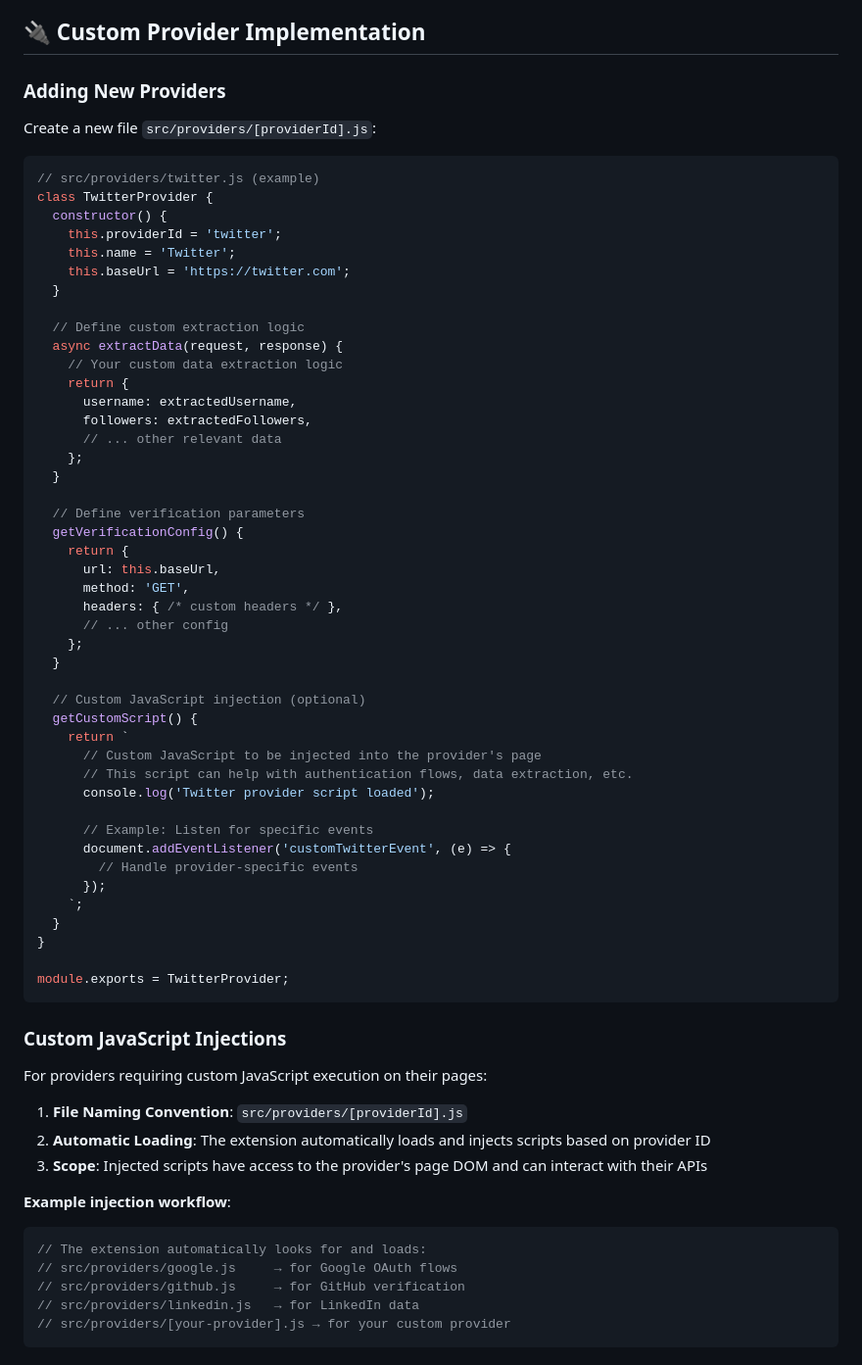
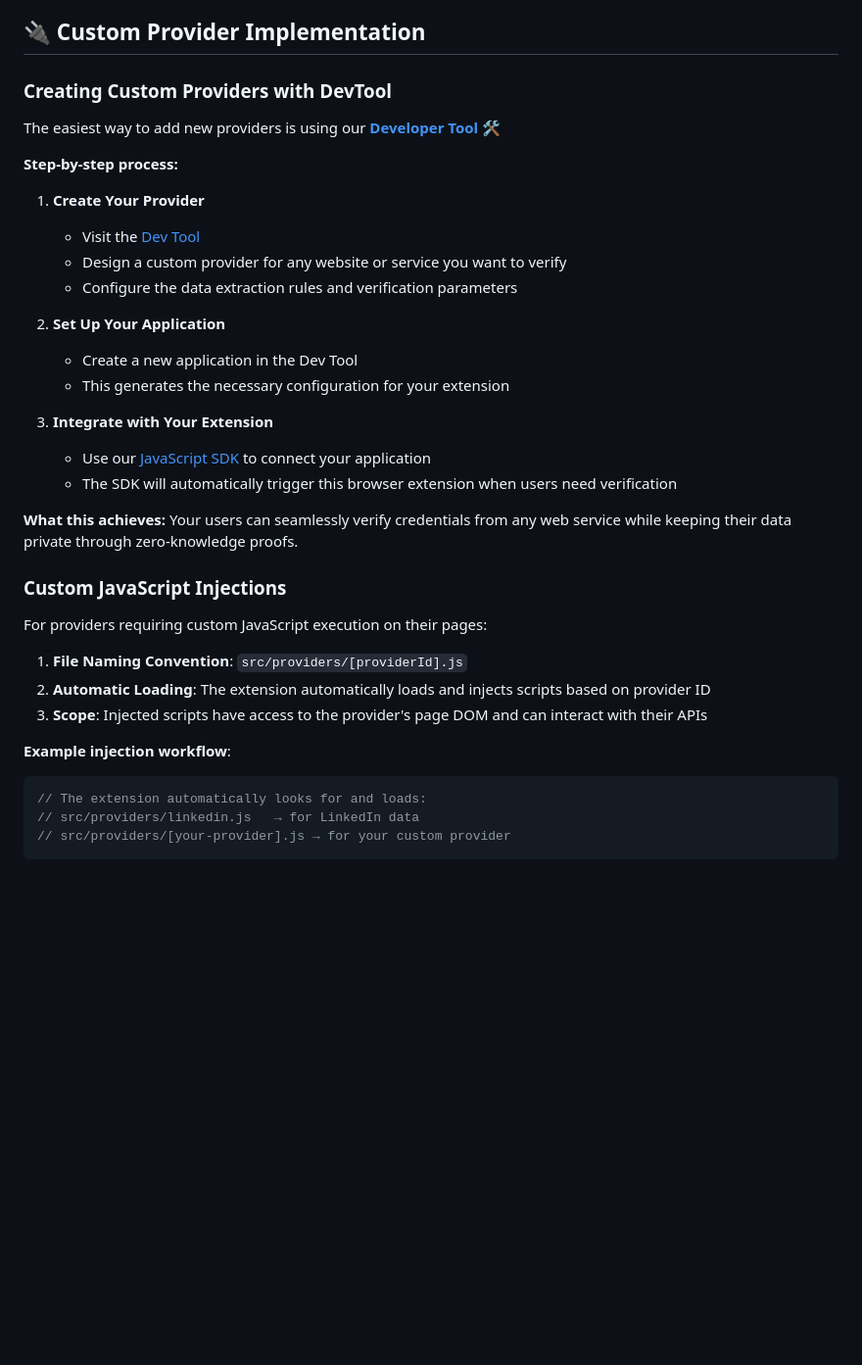
Before and after one commit to guzhuoqi/reclaim-extension, a Markdown page: README.md, the part around the change. Shown: that part at 98% size. Rendered like a GitHub page; blank space fills up the shorter version.

````diff
--- a/README.md
+++ b/README.md
@@ -171,56 +171,26 @@ Extensible provider system for different web services.
 
 ## 🔌 Custom Provider Implementation
 
-### Adding New Providers
+### Creating Custom Providers with DevTool
 
-Create a new file `src/providers/[providerId].js`:
+The easiest way to add new providers is using our **[Developer Tool](https://dev.reclaimprotocol.org)** 🛠️
 
-```javascript
-// src/providers/twitter.js (example)
-class TwitterProvider {
-  constructor() {
-    this.providerId = 'twitter';
-    this.name = 'Twitter';
-    this.baseUrl = 'https://twitter.com';
-  }
+**Step-by-step process:**
 
-  // Define custom extraction logic
-  async extractData(request, response) {
-    // Your custom data extraction logic
-    return {
-      username: extractedUsername,
-      followers: extractedFollowers,
-      // ... other relevant data
-    };
-  }
+1. **Create Your Provider**
+   - Visit the [Dev Tool](https://dev.reclaimprotocol.org)
+   - Design a custom provider for any website or service you want to verify
+   - Configure the data extraction rules and verification parameters
 
-  // Define verification parameters
-  getVerificationConfig() {
-    return {
-      url: this.baseUrl,
-      method: 'GET',
-      headers: { /* custom headers */ },
-      // ... other config
-    };
-  }
+2. **Set Up Your Application**
+   - Create a new application in the Dev Tool
+   - This generates the necessary configuration for your extension
 
-  // Custom JavaScript injection (optional)
-  getCustomScript() {
-    return `
-      // Custom JavaScript to be injected into the provider's page
-      // This script can help with authentication flows, data extraction, etc.
-      console.log('Twitter provider script loaded');
+3. **Integrate with Your Extension**
+   - Use our [JavaScript SDK](https://github.com/reclaimprotocol/reclaim-js-sdk) to connect your application
+   - The SDK will automatically trigger this browser extension when users need verification
 
-      // Example: Listen for specific events
-      document.addEventListener('customTwitterEvent', (e) => {
-        // Handle provider-specific events
-      });
-    `;
-  }
-}
-
-module.exports = TwitterProvider;
-```
+**What this achieves:** Your users can seamlessly verify credentials from any web service while keeping their data private through zero-knowledge proofs.
 
 ### Custom JavaScript Injections
 
@@ -233,8 +203,6 @@ For providers requiring custom JavaScript execution on their pages:
 **Example injection workflow**:
 ```javascript
 // The extension automatically looks for and loads:
-// src/providers/google.js     → for Google OAuth flows
-// src/providers/github.js     → for GitHub verification
 // src/providers/linkedin.js   → for LinkedIn data
 // src/providers/[your-provider].js → for your custom provider
 ```
````
